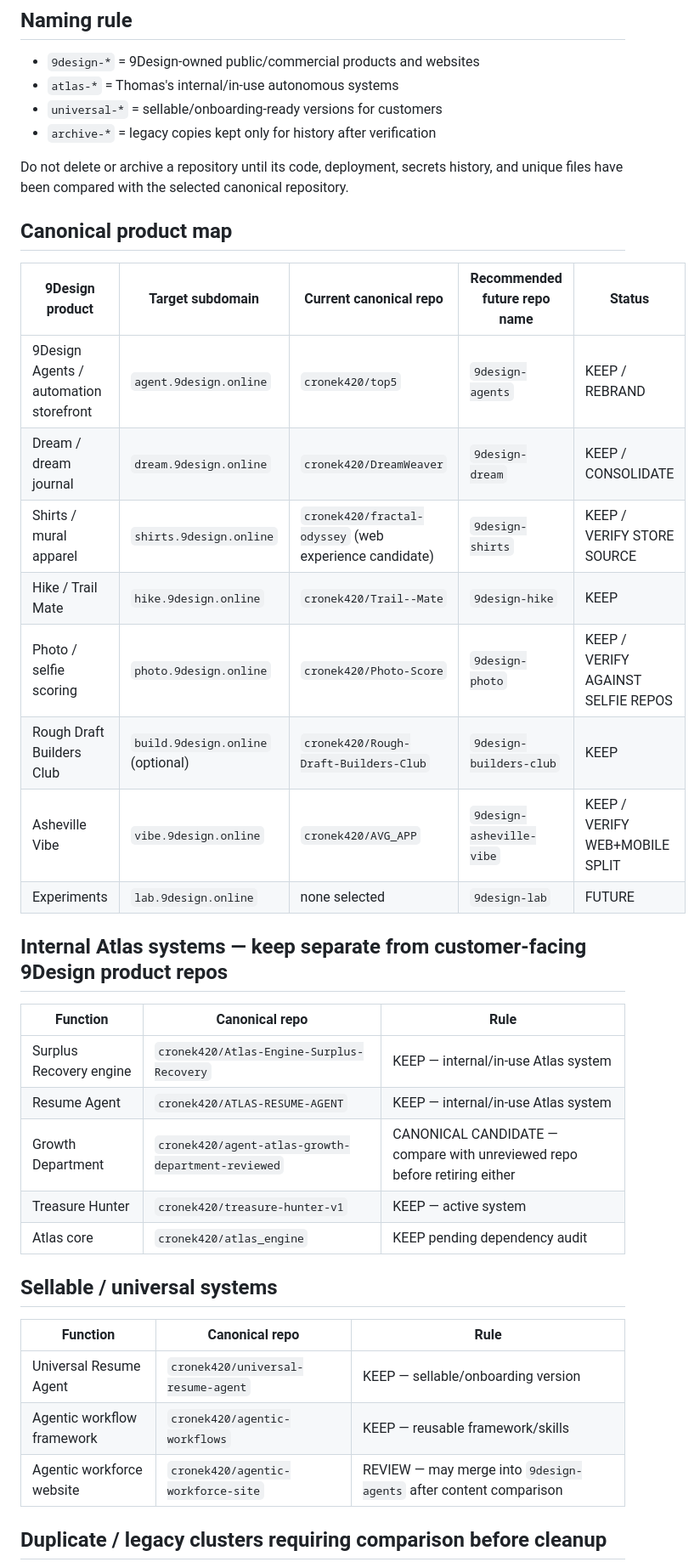
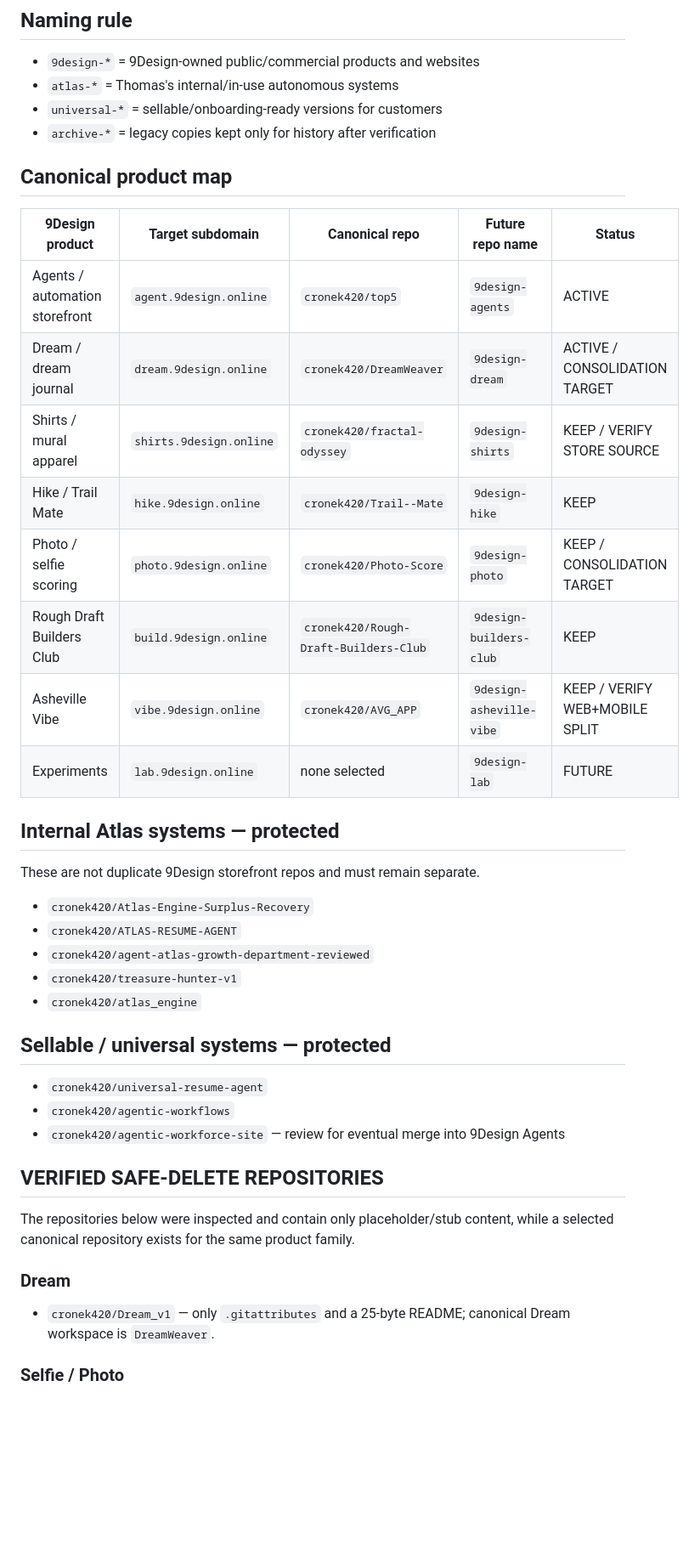
Before and after one commit to cronek420/top5, a Markdown page: 9DESIGN_REPOSITORY_MAP.md, the part around one of its changes. Shown at 85% size. Drawn GitHub-style; blank space fills up the shorter version.

```diff
--- a/9DESIGN_REPOSITORY_MAP.md
+++ b/9DESIGN_REPOSITORY_MAP.md
@@ -11,37 +11,42 @@
 - `universal-*` = sellable/onboarding-ready versions for customers
 - `archive-*` = legacy copies kept only for history after verification
 
-Do not delete or archive a repository until its code, deployment, secrets history, and unique files have been compared with the selected canonical repository.
-
 ## Canonical product map
 
-| 9Design product | Target subdomain | Current canonical repo | Recommended future repo name | Status |
+| 9Design product | Target subdomain | Canonical repo | Future repo name | Status |
 |---|---|---|---|---|
-| 9Design Agents / automation storefront | `agent.9design.online` | `cronek420/top5` | `9design-agents` | KEEP / REBRAND |
-| Dream / dream journal | `dream.9design.online` | `cronek420/DreamWeaver` | `9design-dream` | KEEP / CONSOLIDATE |
-| Shirts / mural apparel | `shirts.9design.online` | `cronek420/fractal-odyssey` (web experience candidate) | `9design-shirts` | KEEP / VERIFY STORE SOURCE |
+| Agents / automation storefront | `agent.9design.online` | `cronek420/top5` | `9design-agents` | ACTIVE |
+| Dream / dream journal | `dream.9design.online` | `cronek420/DreamWeaver` | `9design-dream` | ACTIVE / CONSOLIDATION TARGET |
+| Shirts / mural apparel | `shirts.9design.online` | `cronek420/fractal-odyssey` | `9design-shirts` | KEEP / VERIFY STORE SOURCE |
 | Hike / Trail Mate | `hike.9design.online` | `cronek420/Trail--Mate` | `9design-hike` | KEEP |
-| Photo / selfie scoring | `photo.9design.online` | `cronek420/Photo-Score` | `9design-photo` | KEEP / VERIFY AGAINST SELFIE REPOS |
-| Rough Draft Builders Club | `build.9design.online` (optional) | `cronek420/Rough-Draft-Builders-Club` | `9design-builders-club` | KEEP |
+| Photo / selfie scoring | `photo.9design.online` | `cronek420/Photo-Score` | `9design-photo` | KEEP / CONSOLIDATION TARGET |
+| Rough Draft Builders Club | `build.9design.online` | `cronek420/Rough-Draft-Builders-Club` | `9design-builders-club` | KEEP |
 | Asheville Vibe | `vibe.9design.online` | `cronek420/AVG_APP` | `9design-asheville-vibe` | KEEP / VERIFY WEB+MOBILE SPLIT |
 | Experiments | `lab.9design.online` | none selected | `9design-lab` | FUTURE |
 
-## Internal Atlas systems — keep separate from customer-facing 9Design product repos
+## Internal Atlas systems — protected
 
-| Function | Canonical repo | Rule |
-|---|---|---|
-| Surplus Recovery engine | `cronek420/Atlas-Engine-Surplus-Recovery` | KEEP — internal/in-use Atlas system |
-| Resume Agent | `cronek420/ATLAS-RESUME-AGENT` | KEEP — internal/in-use Atlas system |
-| Growth Department | `cronek420/agent-atlas-growth-department-reviewed` | CANONICAL CANDIDATE — compare with unreviewed repo before retiring either |
-| Treasure Hunter | `cronek420/treasure-hunter-v1` | KEEP — active system |
-| Atlas core | `cronek420/atlas_engine` | KEEP pending dependency audit |
+These are not duplicate 9Design storefront repos and must remain separate.
 
-## Sellable / universal systems
+- `cronek420/Atlas-Engine-Surplus-Recovery`
+- `cronek420/ATLAS-RESUME-AGENT`
+- `cronek420/agent-atlas-growth-department-reviewed`
+- `cronek420/treasure-hunter-v1`
+- `cronek420/atlas_engine`
 
-| Function | Canonical repo | Rule |
-|---|---|---|
-| Universal Resume Agent | `cronek420/universal-resume-agent` | KEEP — sellable/onboarding version |
-| Agentic workflow framework | `cronek420/agentic-workflows` | KEEP — reusable framework/skills |
-| Agentic workforce website | `cronek420/agentic-workforce-site` | REVIEW — may merge into `9design-agents` after content comparison |
+## Sellable / universal systems — protected
 
-## Duplicate / legacy clusters requiring comparison before cleanup
+- `cronek420/universal-resume-agent`
+- `cronek420/agentic-workflows`
+- `cronek420/agentic-workforce-site` — review for eventual merge into 9Design Agents
+
+## VERIFIED SAFE-DELETE REPOSITORIES
+
+The repositories below were inspected and contain only placeholder/stub content, while a selected canonical repository exists for the same product family.
+
+### Dream
+
+- `cronek420/Dream_v1` — only `.gitattributes` and a 25-byte README; canonical Dream workspace is `DreamWeaver`.
+
+### Selfie / Photo
+
```
Also changed, not shown: other parts of 9DESIGN_REPOSITORY_MAP.md (+46 -45 lines).
